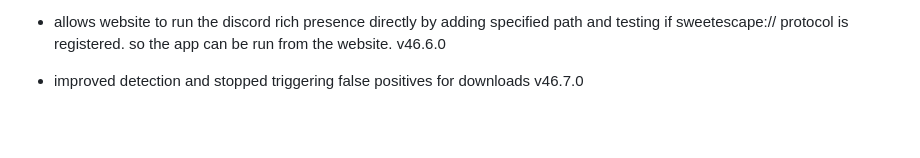
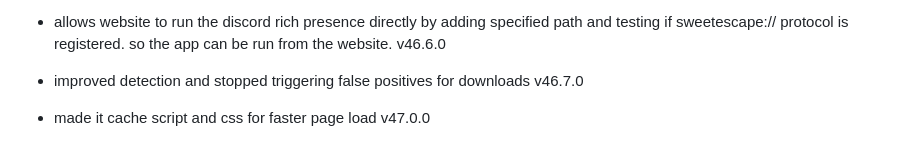
Before and after one commit to fish-aimf/sweetescape-music-player, a Markdown page: public/changelog.md, the part around the change. Rendered like a GitHub page; blank space fills up the shorter version.

```diff
--- a/public/changelog.md
+++ b/public/changelog.md
@@ -361,3 +361,4 @@
 - added spacers to both playlists. that counteracts the control bar blocking so all content remains accessible. v46.5.0
 - allows website to run the discord rich presence directly by adding specified path and testing if sweetescape:// protocol is registered. so the app can be run from the website. v46.6.0
 - improved detection and stopped triggering false positives for downloads v46.7.0
+- made it cache script and css for faster page load v47.0.0
```
